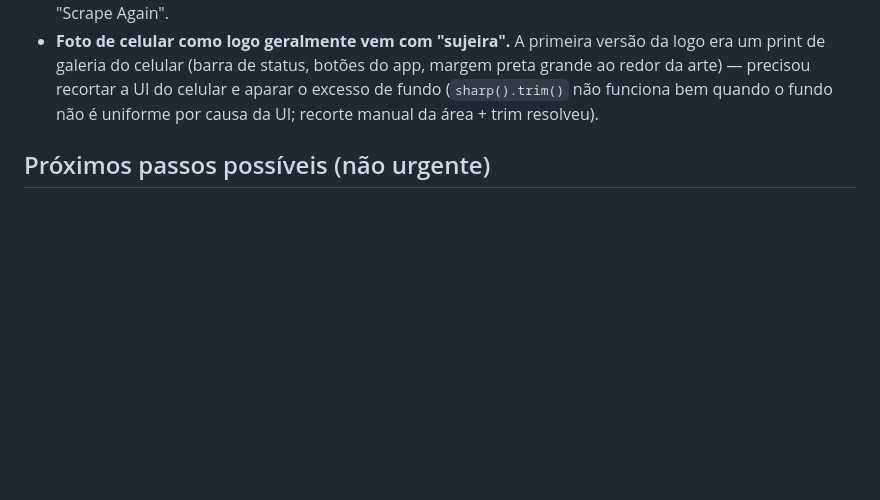
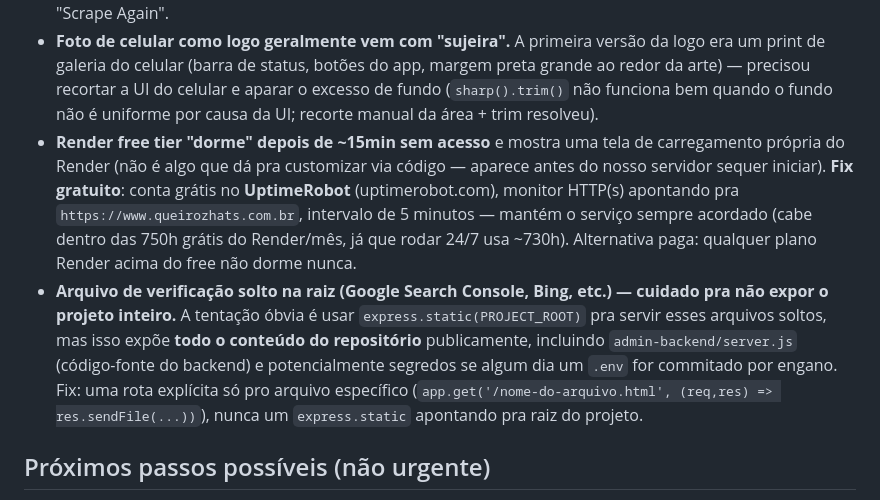
Before and after one commit to sillascarvalhooficial/chapelaria, a Markdown page: README.md, the part around the change. Rendered like a GitHub page; blank space fills up the shorter version.

Commit message:
Documenta solucao de cold-start (UptimeRobot) e cuidado com arquivos de verificacao na raiz
Co-Authored-By: Claude Sonnet 5 <noreply@anthropic.com>

```diff
--- a/README.md
+++ b/README.md
@@ -175,6 +175,18 @@ projeto com essa mesma stack (Render + Turso + Cloudinary + registro.br):
   de galeria do celular (barra de status, botões do app, margem preta grande ao redor da arte) — precisou
   recortar a UI do celular e aparar o excesso de fundo (`sharp().trim()` não funciona bem quando o
   fundo não é uniforme por causa da UI; recorte manual da área + trim resolveu).
+- **Render free tier "dorme" depois de ~15min sem acesso** e mostra uma tela de carregamento própria do
+  Render (não é algo que dá pra customizar via código — aparece antes do nosso servidor sequer iniciar).
+  **Fix gratuito**: conta grátis no **UptimeRobot** (uptimerobot.com), monitor HTTP(s) apontando pra
+  `https://www.queirozhats.com.br`, intervalo de 5 minutos — mantém o serviço sempre acordado (cabe
+  dentro das 750h grátis do Render/mês, já que rodar 24/7 usa ~730h). Alternativa paga: qualquer plano
+  Render acima do free não dorme nunca.
+- **Arquivo de verificação solto na raiz (Google Search Console, Bing, etc.) — cuidado pra não expor o
+  projeto inteiro.** A tentação óbvia é usar `express.static(PROJECT_ROOT)` pra servir esses arquivos
+  soltos, mas isso expõe **todo o conteúdo do repositório** publicamente, incluindo `admin-backend/server.js`
+  (código-fonte do backend) e potencialmente segredos se algum dia um `.env` for commitado por engano.
+  Fix: uma rota explícita só pro arquivo específico (`app.get('/nome-do-arquivo.html', (req,res) => res.sendFile(...))`),
+  nunca um `express.static` apontando pra raiz do projeto.
 
 ## Próximos passos possíveis (não urgente)
 - Trocar `SESSION_SECRET` e a senha do painel de novo se este projeto for reaproveitado como base pra
```
